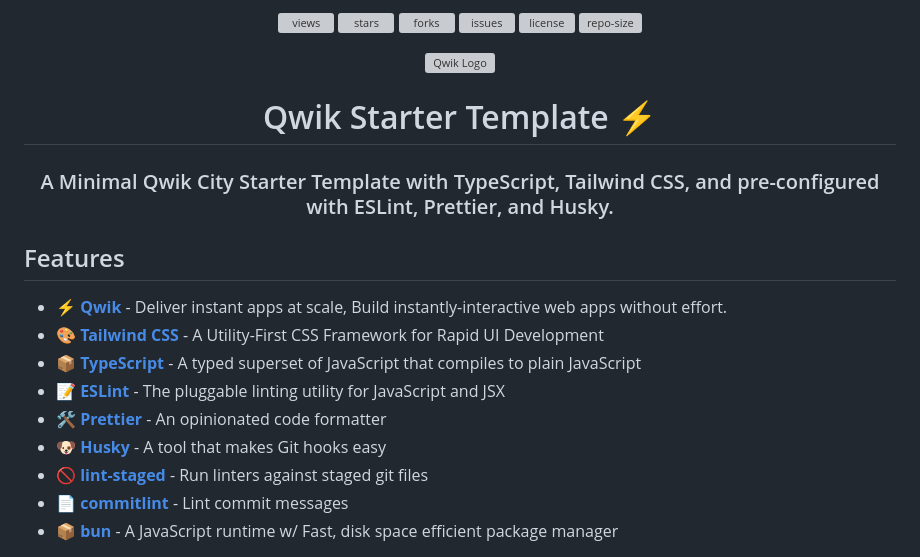
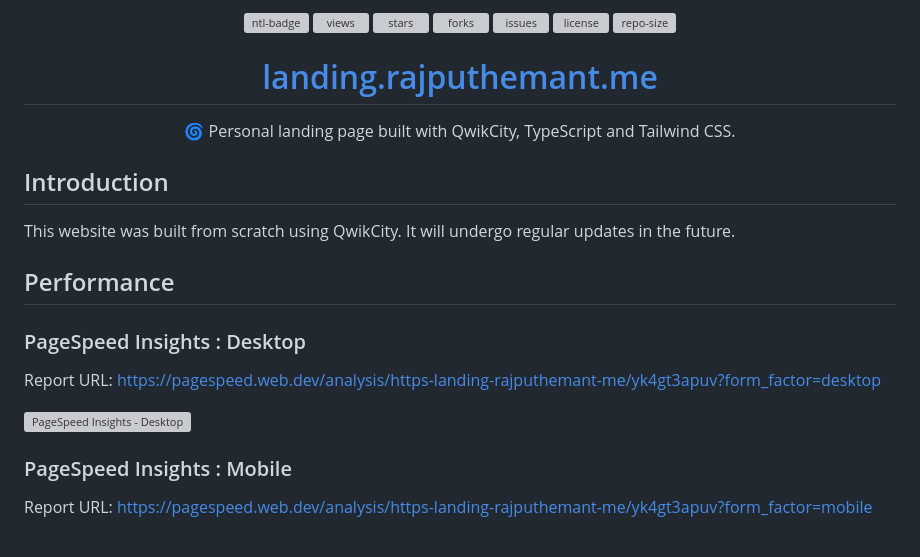
Before and after one commit to rajput-hemant/landing, a Markdown page: README.md, the part around one of its changes. Rendered like a GitHub page; grey boxes are pictures that could not be loaded.

Commit message:
feat: update README.md
Signed-off-by: rajput-hemant <rajput.hemant2001@gmail.com>

```diff
--- a/README.md
+++ b/README.md
@@ -1,23 +1,32 @@
 <div align=center>
 
-![views] ![stars] ![forks] ![issues] ![license] ![repo-size]
+[![ntl-badge]][ntl-link] ![views] ![stars] ![forks] ![issues] ![license] ![repo-size]
 
-<img src="public/favicon.svg" alt="Qwik Logo" style="width:150px; height:150px"/>
-
-# Qwik Starter Template ⚡️
-
-### A Minimal Qwik City Starter Template with TypeScript, Tailwind CSS, and pre-configured with ESLint, Prettier, and Husky.
+  <h1>
+  <a
+  href="https://landing.rajputhemant.me"
+  target="_blank"
+  rel="noopener noreferrer">
+  landing.rajputhemant.me
+  </a>
+  </h1>
+  <p>🌀 Personal landing page built with QwikCity, TypeScript and Tailwind CSS.</p>
 
 </div>
 
-## Features
+## Introduction
 
-- ⚡ **[Qwik](https://qwik.builder.io/)** - Deliver instant apps at scale, Build instantly-interactive web apps without effort.
-- 🎨 **[Tailwind CSS](https://tailwindcss.com/)** - A Utility-First CSS Framework for Rapid UI Development
-- 📦 **[TypeScript](https://www.typescriptlang.org/)** - A typed superset of JavaScript that compiles to plain JavaScript
-- 📝 **[ESLint](https://eslint.org/)** - The pluggable linting utility for JavaScript and JSX
-- 🛠 **[Prettier](https://prettier.io/)** - An opinionated code formatter
-- 🐶 **[Husky](https://typicode.github.io/husky/#/)** - A tool that makes Git hooks easy
-- 🚫 **[lint-staged](https://github.com/okonet/lint-staged)** - Run linters against staged git files
-- 📄 **[commitlint](https://commitlint.js.org/#/)** - Lint commit messages
-- 📦 **[bun](https://bun.sh)** - A JavaScript runtime w/ Fast, disk space efficient package manager
+This website was built from scratch using QwikCity. It will undergo regular updates in the future.
+
+## Performance
+
+### PageSpeed Insights : Desktop
+
+Report URL: https://pagespeed.web.dev/analysis/https-landing-rajputhemant-me/yk4gt3apuv?form_factor=desktop
+
+![PageSpeed Insights - Desktop](https://graph.org/file/1c11a56a48881e1dbdb49.png)
+
+### PageSpeed Insights : Mobile
+
+Report URL: https://pagespeed.web.dev/analysis/https-landing-rajputhemant-me/yk4gt3apuv?form_factor=mobile
+
```
Also changed, not shown: other parts of README.md (+48 -54 lines).
